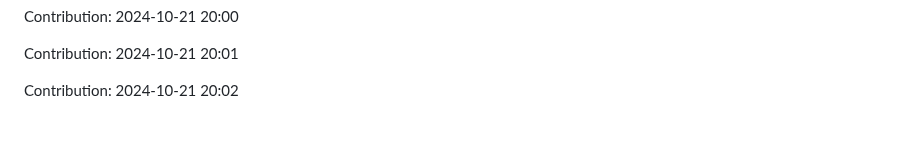
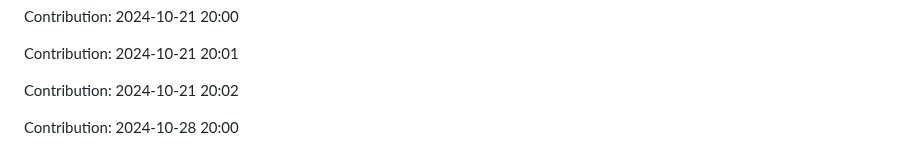
Before and after one commit to nitin-1926/MediCV, a Markdown page: README.md, the part around the change. GitHub-like rendering; blank space fills up the shorter version.

Commit message:
Contribution: 2024-10-28 20:00

```diff
--- a/README.md
+++ b/README.md
@@ -294,3 +294,5 @@ Contribution: 2024-10-21 20:00
 Contribution: 2024-10-21 20:01
 
 Contribution: 2024-10-21 20:02
+
+Contribution: 2024-10-28 20:00
```
